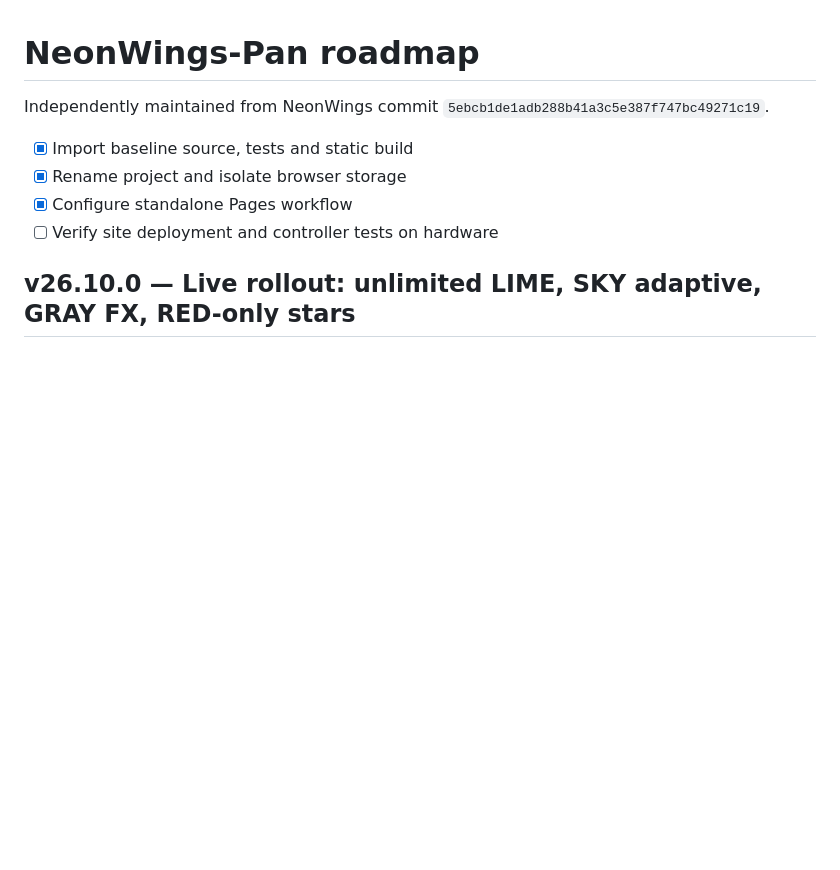
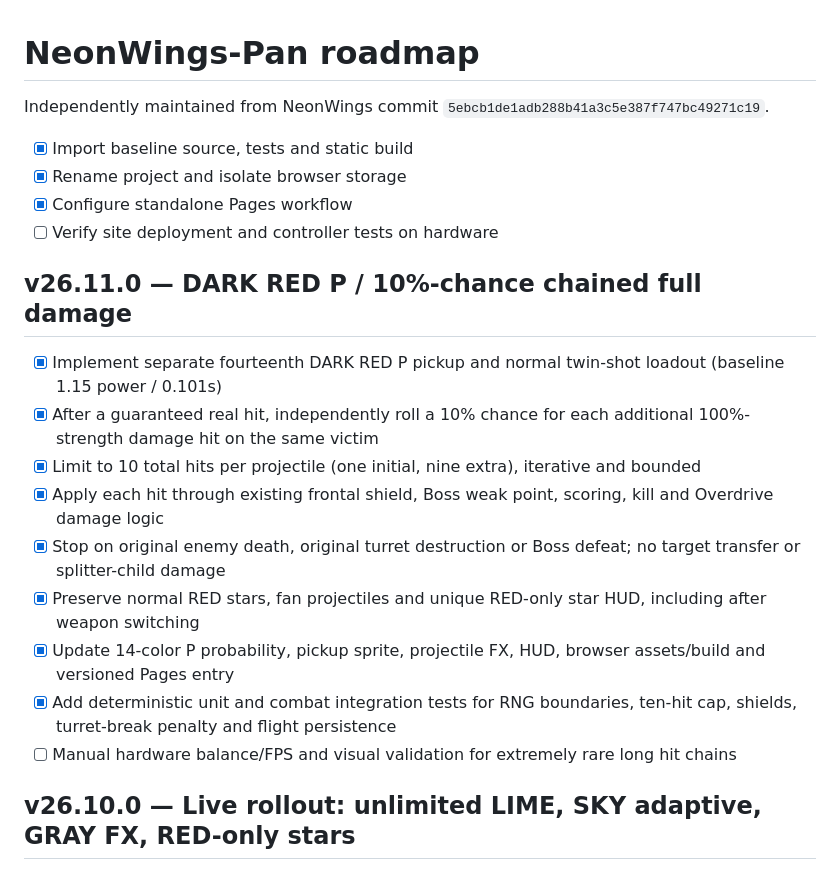
Before and after one commit to rushairer/NeonWings-Pan, a Markdown page: ROADMAP.md, the part around the change. Drawn GitHub-style; blank space fills up the shorter version.

```diff
--- a/ROADMAP.md
+++ b/ROADMAP.md
@@ -6,6 +6,18 @@ Independently maintained from NeonWings commit `5ebcb1de1adb288b41a3c5e387f747bc
 - [x] Rename project and isolate browser storage
 - [x] Configure standalone Pages workflow
 - [ ] Verify site deployment and controller tests on hardware
+
+## v26.11.0 — DARK RED P / 10%-chance chained full damage
+
+- [x] Implement separate fourteenth DARK RED P pickup and normal twin-shot loadout (baseline 1.15 power / 0.101s)
+- [x] After a guaranteed real hit, independently roll a 10% chance for each additional 100%-strength damage hit on the same victim
+- [x] Limit to 10 total hits per projectile (one initial, nine extra), iterative and bounded
+- [x] Apply each hit through existing frontal shield, Boss weak point, scoring, kill and Overdrive damage logic
+- [x] Stop on original enemy death, original turret destruction or Boss defeat; no target transfer or splitter-child damage
+- [x] Preserve normal RED stars, fan projectiles and unique RED-only star HUD, including after weapon switching
+- [x] Update 14-color P probability, pickup sprite, projectile FX, HUD, browser assets/build and versioned Pages entry
+- [x] Add deterministic unit and combat integration tests for RNG boundaries, ten-hit cap, shields, turret-break penalty and flight persistence
+- [ ] Manual hardware balance/FPS and visual validation for extremely rare long hit chains
 
 ## v26.10.0 — Live rollout: unlimited LIME, SKY adaptive, GRAY FX, RED-only stars
 
```
Also changed, not shown: AGENTS.md (+3 -2 lines), README.md (+15 -1 lines).
